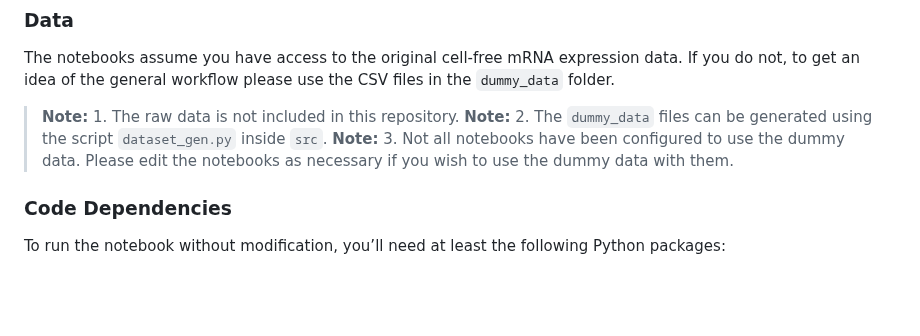
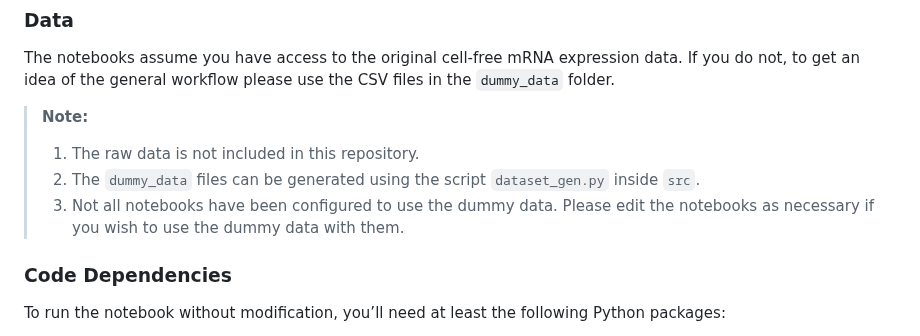
Before and after one commit to Translational-HDPM/T-HDPM_uncertainty_analysis, a Markdown page: README.md, the part around one of its changes. Rendered like a GitHub page; blank space fills up the shorter version.

Commit message:
docs: Update README.md with better formatting for notes

```diff
--- a/README.md
+++ b/README.md
@@ -36,9 +36,10 @@ In this project, we start from an existing logistic regression model (trained to
 
 The notebooks assume you have access to the original cell-free mRNA expression data. If you do not, to get an idea of the general workflow please use the CSV files in the `dummy_data` folder.
 
-> **Note:** 1. The raw data is not included in this repository.
-> **Note:** 2. The `dummy_data` files can be generated using the script `dataset_gen.py` inside `src`.
-> **Note:** 3. Not all notebooks have been configured to use the dummy data. Please edit the notebooks as necessary if you wish to use the dummy data with them.
+> **Note:**
+> 1. The raw data is not included in this repository.
+> 2. The `dummy_data` files can be generated using the script `dataset_gen.py` inside `src`.
+> 3. Not all notebooks have been configured to use the dummy data. Please edit the notebooks as necessary if you wish to use the dummy data with them.
 
 ### Code Dependencies
 
```
Also changed, not shown: other parts of README.md (+2 -1 lines).
